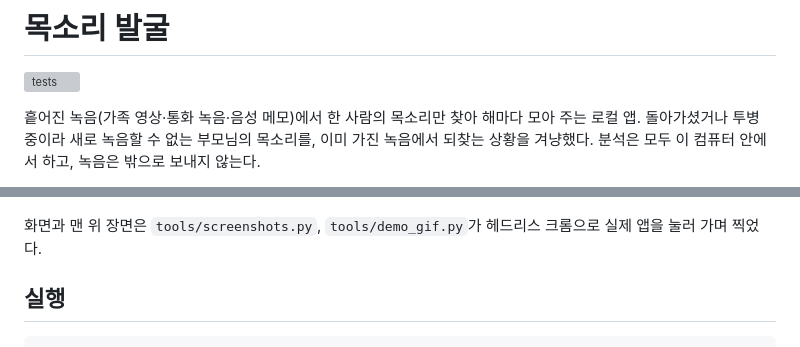
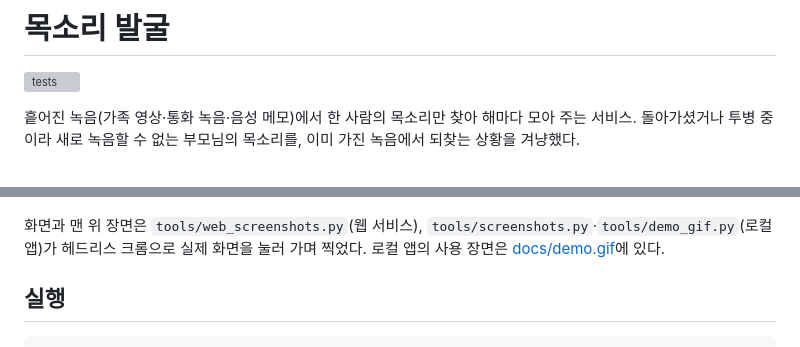
Before and after one commit to Im-HyeonBin/voice-memoir, a Markdown page: README.md, 2 parts joined by grey strips. Rendered like a GitHub page; grey boxes are pictures that could not be loaded.

```diff
--- a/README.md
+++ b/README.md
@@ -2,7 +2,6 @@
 
 [![tests](https://github.com/Im-HyeonBin/voice-memoir/actions/workflows/tests.yml/badge.svg)](https://github.com/Im-HyeonBin/voice-memoir/actions/workflows/tests.yml)
 
-흩어진 녹음(가족 영상·통화 녹음·음성 메모)에서 한 사람의 목소리만 찾아 해마다 모아 주는 로컬 앱.
+흩어진 녹음(가족 영상·통화 녹음·음성 메모)에서 한 사람의 목소리만 찾아 해마다 모아 주는 서비스.
 돌아가셨거나 투병 중이라 새로 녹음할 수 없는 부모님의 목소리를, 이미 가진 녹음에서 되찾는 상황을 겨냥했다.
-분석은 모두 이 컴퓨터 안에서 하고, 녹음은 밖으로 보내지 않는다.
 
@@ -85,7 +95,8 @@ flowchart TD
 
 ![구간 목록](docs/screenshots/3_download_list.png)
 
-화면과 맨 위 장면은 `tools/screenshots.py`, `tools/demo_gif.py`가 헤드리스 크롬으로 실제 앱을 눌러 가며 찍었다.
+화면과 맨 위 장면은 `tools/web_screenshots.py`(웹 서비스), `tools/screenshots.py`·`tools/demo_gif.py`(로컬 앱)가 헤드리스 크롬으로 실제 화면을 눌러 가며 찍었다.
+로컬 앱의 사용 장면은 [docs/demo.gif](docs/demo.gif)에 있다.
 
 ## 실행
 
```
Also changed, not shown: other parts of README.md (+19 -6 lines), docs/screenshots/web_0_home.png (added), docs/screenshots/web_1_pick.png (added), docs/screenshots/web_2_result.png (added), docs/screenshots/web_3_mobile.png (added), 2 other files.
